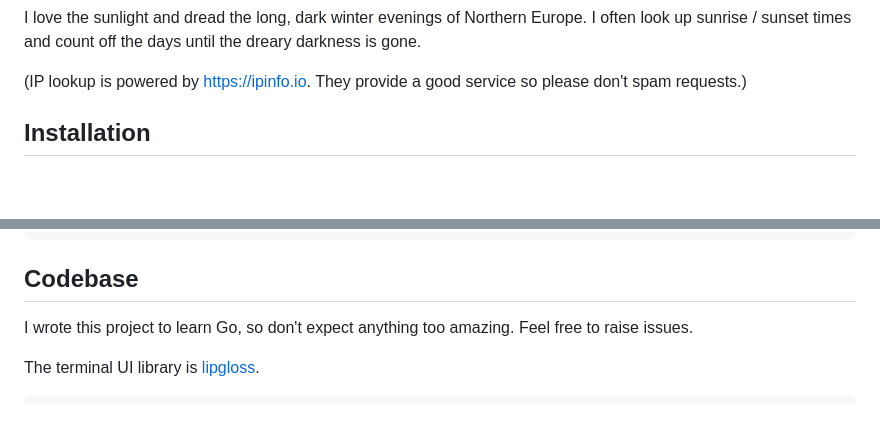
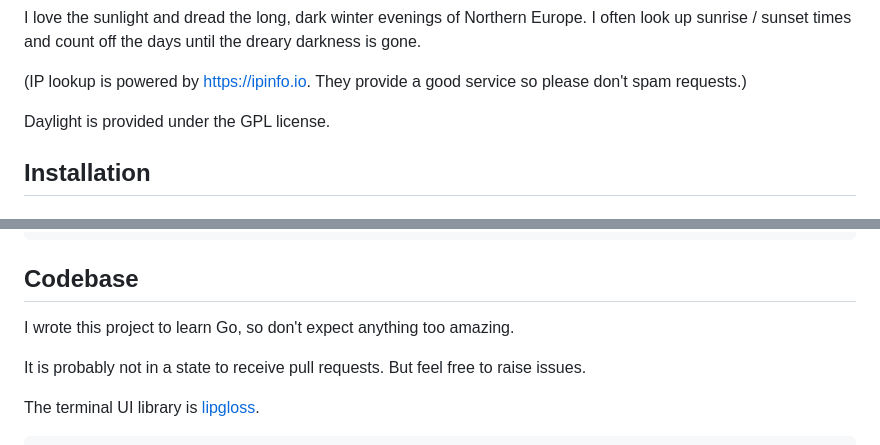
Before and after one commit to partrita/daylight-kr, a Markdown page: README.md, 2 parts joined by grey strips. Rendered like a GitHub page; blank space fills up the shorter version.

```diff
--- a/README.md
+++ b/README.md
@@ -14,6 +14,8 @@ I love the sunlight and dread the long, dark winter evenings of Northern Europe.
 and count off the days until the dreary darkness is gone.
 
 (IP lookup is powered by https://ipinfo.io. They provide a good service so please don't spam requests.)
+
+Daylight is provided under the GPL license.
 
 ## Installation
 
@@ -114,7 +116,9 @@ Change:  +3m 58s
 
 ## Codebase
 
-I wrote this project to learn Go, so don't expect anything too amazing. Feel free to raise issues.
+I wrote this project to learn Go, so don't expect anything too amazing.
+
+It is probably not in a state to receive pull requests. But feel free to raise issues.
 
 The terminal UI library is [lipgloss](https://github.com/charmbracelet/lipgloss).
 
```
